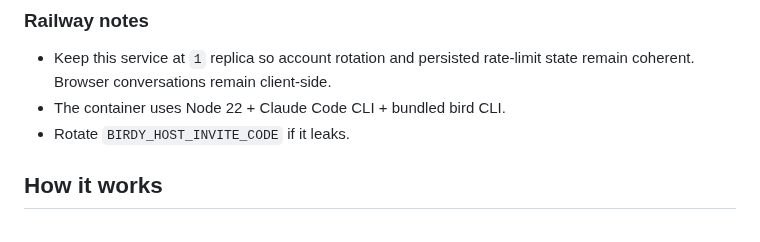
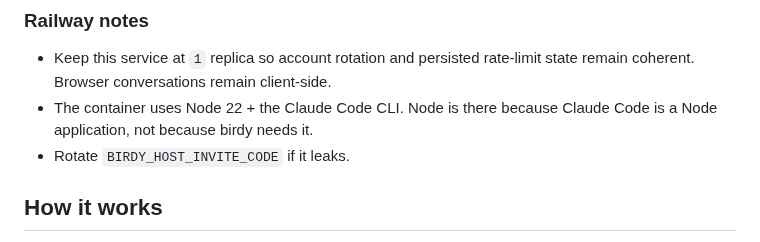
Before and after one commit to guzus/birdy, a Markdown page: README.md, the part around one of its changes. Rendered like a GitHub page.

```diff
--- a/README.md
+++ b/README.md
@@ -295,7 +300,8 @@ https://<your-service-domain>
 
 - Keep this service at `1` replica so account rotation and persisted rate-limit
   state remain coherent. Browser conversations remain client-side.
-- The container uses Node 22 + Claude Code CLI + bundled bird CLI.
+- The container uses Node 22 + the Claude Code CLI. Node is there because Claude
+  Code is a Node application, not because birdy needs it.
 - Rotate `BIRDY_HOST_INVITE_CODE` if it leaks.
 
 ## How it works
```
Also changed, not shown: other parts of README.md (+33 -17 lines), docs/release-highlight.md (+1 -1 lines), assets/birdy-hero.png (added), 2 other files.
